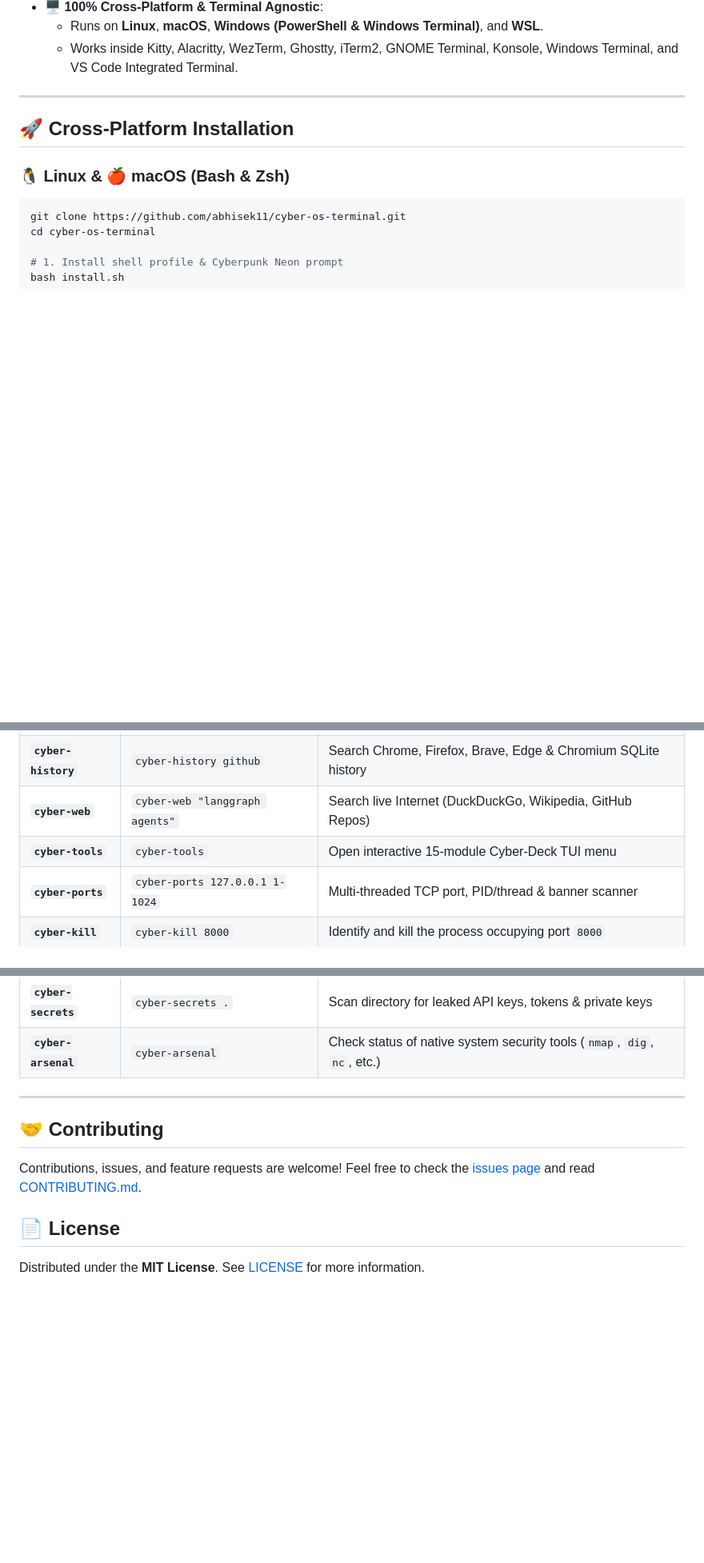
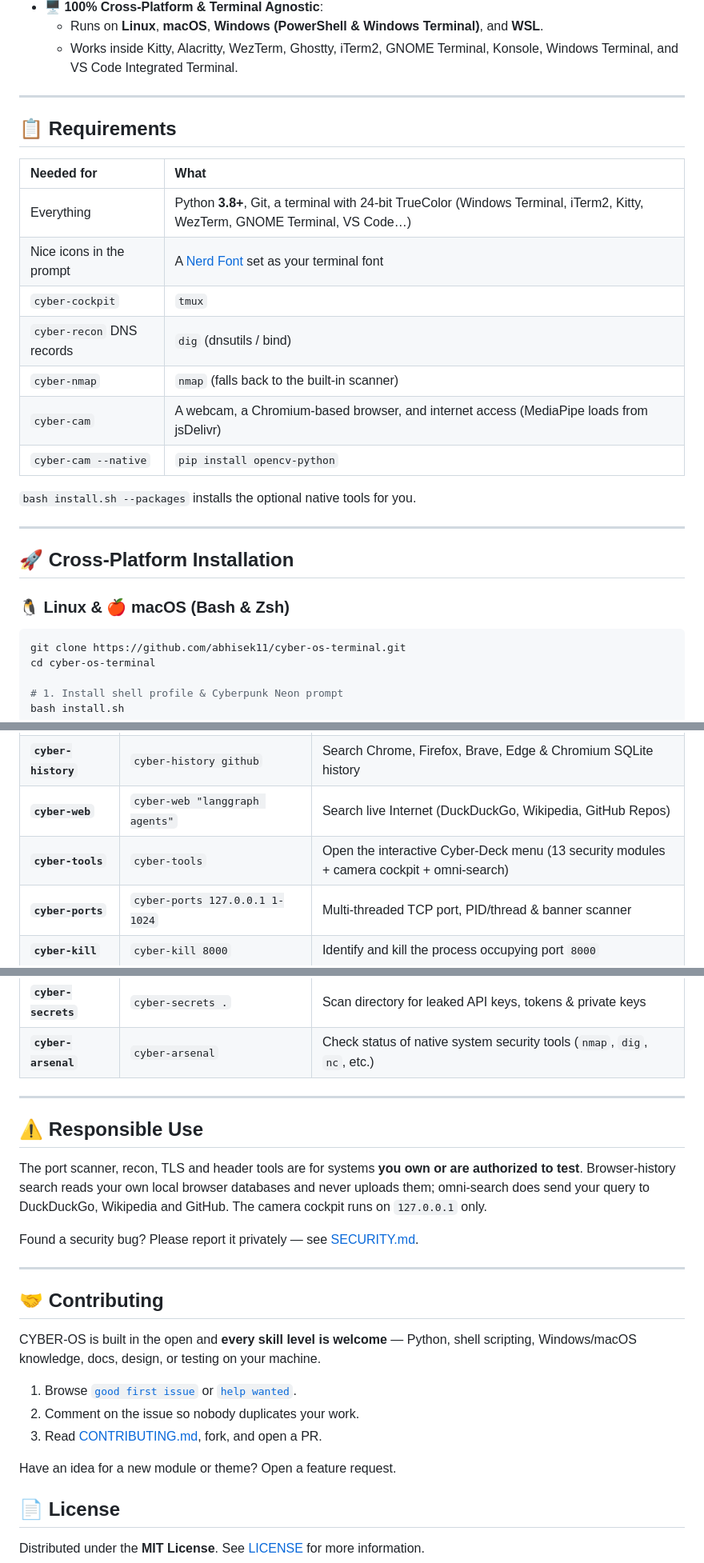
Before and after one commit to 200msEthan/cyber-os-terminal, a Markdown page: README.md, 3 parts joined by grey strips. Shown at 80% size. GitHub-like rendering; blank space fills up the shorter version.

```diff
--- a/README.md
+++ b/README.md
@@ -69,6 +65,22 @@
 - **🖥️ 100% Cross-Platform & Terminal Agnostic**:
   - Runs on **Linux**, **macOS**, **Windows (PowerShell & Windows Terminal)**, and **WSL**.
   - Works inside Kitty, Alacritty, WezTerm, Ghostty, iTerm2, GNOME Terminal, Konsole, Windows Terminal, and VS Code Integrated Terminal.
+
+---
+
+## 📋 Requirements
+
+| Needed for | What |
+| :--- | :--- |
+| Everything | Python **3.8+**, Git, a terminal with 24-bit TrueColor (Windows Terminal, iTerm2, Kitty, WezTerm, GNOME Terminal, VS Code…) |
+| Nice icons in the prompt | A [Nerd Font](https://www.nerdfonts.com/) set as your terminal font |
+| `cyber-cockpit` | `tmux` |
+| `cyber-recon` DNS records | `dig` (dnsutils / bind) |
+| `cyber-nmap` | `nmap` (falls back to the built-in scanner) |
+| `cyber-cam` | A webcam, a Chromium-based browser, and internet access (MediaPipe loads from jsDelivr) |
+| `cyber-cam --native` | `pip install opencv-python` |
+
+`bash install.sh --packages` installs the optional native tools for you.
 
 ---
 
@@ -125,7 +147,7 @@ pip install -e .
 | **`cyber-find`** | `cyber-find "API_KEY" .` | Search local filenames and inside-file source code |
 | **`cyber-history`** | `cyber-history github` | Search Chrome, Firefox, Brave, Edge & Chromium SQLite history |
 | **`cyber-web`** | `cyber-web "langgraph agents"` | Search live Internet (DuckDuckGo, Wikipedia, GitHub Repos) |
-| **`cyber-tools`** | `cyber-tools` | Open interactive 15-module Cyber-Deck TUI menu |
+| **`cyber-tools`** | `cyber-tools` | Open the interactive Cyber-Deck menu (13 security modules + camera cockpit + omni-search) |
 | **`cyber-ports`** | `cyber-ports 127.0.0.1 1-1024` | Multi-threaded TCP port, PID/thread & banner scanner |
 | **`cyber-kill`** | `cyber-kill 8000` | Identify and kill the process occupying port `8000` |
 | **`cyber-jobs`** | `cyber-jobs` | Scan live thread counts, top processes & scheduled cron/timer jobs |
@@ -143,9 +165,23 @@ pip install -e .
 
 ---
 
+## ⚠️ Responsible Use
+
+The port scanner, recon, TLS and header tools are for systems **you own or are authorized to test**. Browser-history search reads your own local browser databases and never uploads them; omni-search does send your query to DuckDuckGo, Wikipedia and GitHub. The camera cockpit runs on `127.0.0.1` only.
+
+Found a security bug? Please report it privately — see [SECURITY.md](SECURITY.md).
+
+---
+
 ## 🤝 Contributing
 
-Contributions, issues, and feature requests are welcome! Feel free to check the [issues page](https://github.com/abhisek11/cyber-os-terminal/issues) and read [CONTRIBUTING.md](CONTRIBUTING.md).
+CYBER-OS is built in the open and **every skill level is welcome** — Python, shell scripting, Windows/macOS knowledge, docs, design, or testing on your machine.
+
+1. Browse [`good first issue`](https://github.com/abhisek11/cyber-os-terminal/issues?q=is%3Aissue+is%3Aopen+label%3A%22good+first+issue%22) or [`help wanted`](https://github.com/abhisek11/cyber-os-terminal/issues?q=is%3Aissue+is%3Aopen+label%3A%22help+wanted%22).
+2. Comment on the issue so nobody duplicates your work.
+3. Read [CONTRIBUTING.md](CONTRIBUTING.md), fork, and open a PR.
+
+Have an idea for a new module or theme? Open a feature request.
 
 ## 📄 License
 
```
Also changed, not shown: other parts of README.md (+26 -20 lines), .github/pull_request_template.md (added, +12 -0 lines), CODE_OF_CONDUCT.md (added, +7 -0 lines), CONTRIBUTING.md (+47 -18 lines), SECURITY.md (added, +14 -0 lines), docs/screenshots/hud.png (added), docs/screenshots/keygen.png (added), docs/screenshots/menu.png (added), docs/screenshots/ports.png (added), 7 other files.
